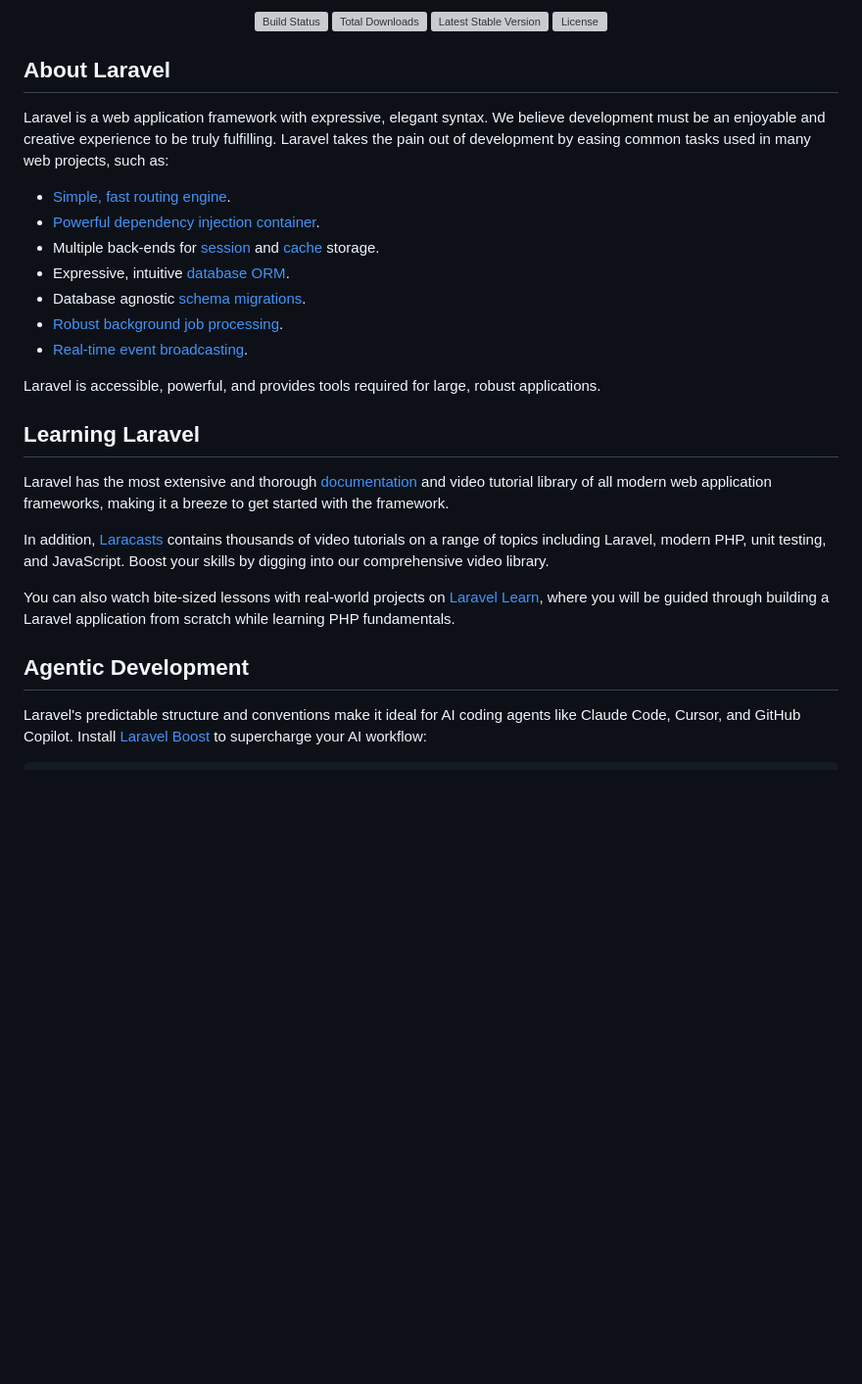
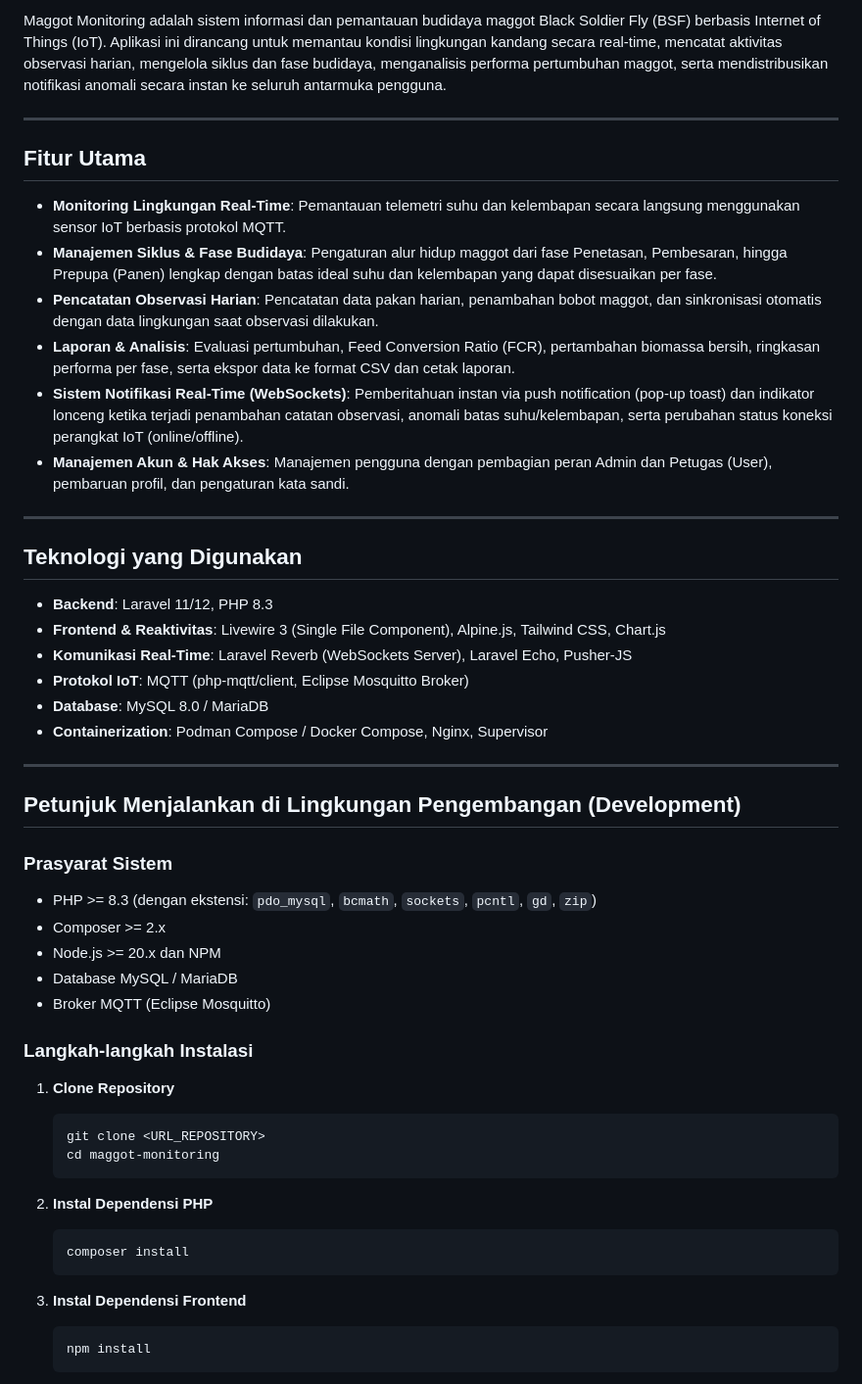
Before and after one commit to takofaru/maggot-monitoring, a Markdown page: README.md, the part around one of its changes. Shown at 98% size. Rendered like a GitHub page; blank space fills up the shorter version; grey boxes are pictures that could not be loaded.

Commit message:
docs: add comprehensive plain README.md detailing project architecture, development workflow, and production deployment

````diff
--- a/README.md
+++ b/README.md
@@ -2,34 +2,55 @@
 
-<p align="center">
-<a href="https://github.com/laravel/framework/actions"><img src="https://github.com/laravel/framework/workflows/tests/badge.svg" alt="Build Status"></a>
-<a href="https://packagist.org/packages/laravel/framework"><img src="https://img.shields.io/packagist/dt/laravel/framework" alt="Total Downloads"></a>
-<a href="https://packagist.org/packages/laravel/framework"><img src="https://img.shields.io/packagist/v/laravel/framework" alt="Latest Stable Version"></a>
-<a href="https://packagist.org/packages/laravel/framework"><img src="https://img.shields.io/packagist/l/laravel/framework" alt="License"></a>
-</p>
+Maggot Monitoring adalah sistem informasi dan pemantauan budidaya maggot Black Soldier Fly (BSF) berbasis Internet of Things (IoT). Aplikasi ini dirancang untuk memantau kondisi lingkungan kandang secara real-time, mencatat aktivitas observasi harian, mengelola siklus dan fase budidaya, menganalisis performa pertumbuhan maggot, serta mendistribusikan notifikasi anomali secara instan ke seluruh antarmuka pengguna.
 
-## About Laravel
+---
 
-Laravel is a web application framework with expressive, elegant syntax. We believe development must be an enjoyable and creative experience to be truly fulfilling. Laravel takes the pain out of development by easing common tasks used in many web projects, such as:
+## Fitur Utama
 
-- [Simple, fast routing engine](https://laravel.com/docs/routing).
-- [Powerful dependency injection container](https://laravel.com/docs/container).
-- Multiple back-ends for [session](https://laravel.com/docs/session) and [cache](https://laravel.com/docs/cache) storage.
-- Expressive, intuitive [database ORM](https://laravel.com/docs/eloquent).
-- Database agnostic [schema migrations](https://laravel.com/docs/migrations).
-- [Robust background job processing](https://laravel.com/docs/queues).
-- [Real-time event broadcasting](https://laravel.com/docs/broadcasting).
+- **Monitoring Lingkungan Real-Time**: Pemantauan telemetri suhu dan kelembapan secara langsung menggunakan sensor IoT berbasis protokol MQTT.
+- **Manajemen Siklus & Fase Budidaya**: Pengaturan alur hidup maggot dari fase Penetasan, Pembesaran, hingga Prepupa (Panen) lengkap dengan batas ideal suhu dan kelembapan yang dapat disesuaikan per fase.
+- **Pencatatan Observasi Harian**: Pencatatan data pakan harian, penambahan bobot maggot, dan sinkronisasi otomatis dengan data lingkungan saat observasi dilakukan.
+- **Laporan & Analisis**: Evaluasi pertumbuhan, Feed Conversion Ratio (FCR), pertambahan biomassa bersih, ringkasan performa per fase, serta ekspor data ke format CSV dan cetak laporan.
+- **Sistem Notifikasi Real-Time (WebSockets)**: Pemberitahuan instan via push notification (pop-up toast) dan indikator lonceng ketika terjadi penambahan catatan observasi, anomali batas suhu/kelembapan, serta perubahan status koneksi perangkat IoT (online/offline).
+- **Manajemen Akun & Hak Akses**: Manajemen pengguna dengan pembagian peran Admin dan Petugas (User), pembaruan profil, dan pengaturan kata sandi.
 
-Laravel is accessible, powerful, and provides tools required for large, robust applications.
+---
 
-## Learning Laravel
+## Teknologi yang Digunakan
 
-Laravel has the most extensive and thorough [documentation](https://laravel.com/docs) and video tutorial library of all modern web application frameworks, making it a breeze to get started with the framework.
+- **Backend**: Laravel 11/12, PHP 8.3
+- **Frontend & Reaktivitas**: Livewire 3 (Single File Component), Alpine.js, Tailwind CSS, Chart.js
+- **Komunikasi Real-Time**: Laravel Reverb (WebSockets Server), Laravel Echo, Pusher-JS
+- **Protokol IoT**: MQTT (php-mqtt/client, Eclipse Mosquitto Broker)
+- **Database**: MySQL 8.0 / MariaDB
+- **Containerization**: Podman Compose / Docker Compose, Nginx, Supervisor
 
-In addition, [Laracasts](https://laracasts.com) contains thousands of video tutorials on a range of topics including Laravel, modern PHP, unit testing, and JavaScript. Boost your skills by digging into our comprehensive video library.
+---
 
-You can also watch bite-sized lessons with real-world projects on [Laravel Learn](https://laravel.com/learn), where you will be guided through building a Laravel application from scratch while learning PHP fundamentals.
+## Petunjuk Menjalankan di Lingkungan Pengembangan (Development)
 
-## Agentic Development
+### Prasyarat Sistem
 
-Laravel's predictable structure and conventions make it ideal for AI coding agents like Claude Code, Cursor, and GitHub Copilot. Install [Laravel Boost](https://laravel.com/docs/ai) to supercharge your AI workflow:
+- PHP >= 8.3 (dengan ekstensi: `pdo_mysql`, `bcmath`, `sockets`, `pcntl`, `gd`, `zip`)
+- Composer >= 2.x
+- Node.js >= 20.x dan NPM
+- Database MySQL / MariaDB
+- Broker MQTT (Eclipse Mosquitto)
 
+### Langkah-langkah Instalasi
+
+1. **Clone Repository**
+   ```bash
+   git clone <URL_REPOSITORY>
+   cd maggot-monitoring
+   ```
+
+2. **Instal Dependensi PHP**
+   ```bash
+   composer install
+   ```
+
+3. **Instal Dependensi Frontend**
+   ```bash
+   npm install
+   ```
+
````
Also changed, not shown: other parts of README.md (+216 -18 lines).
